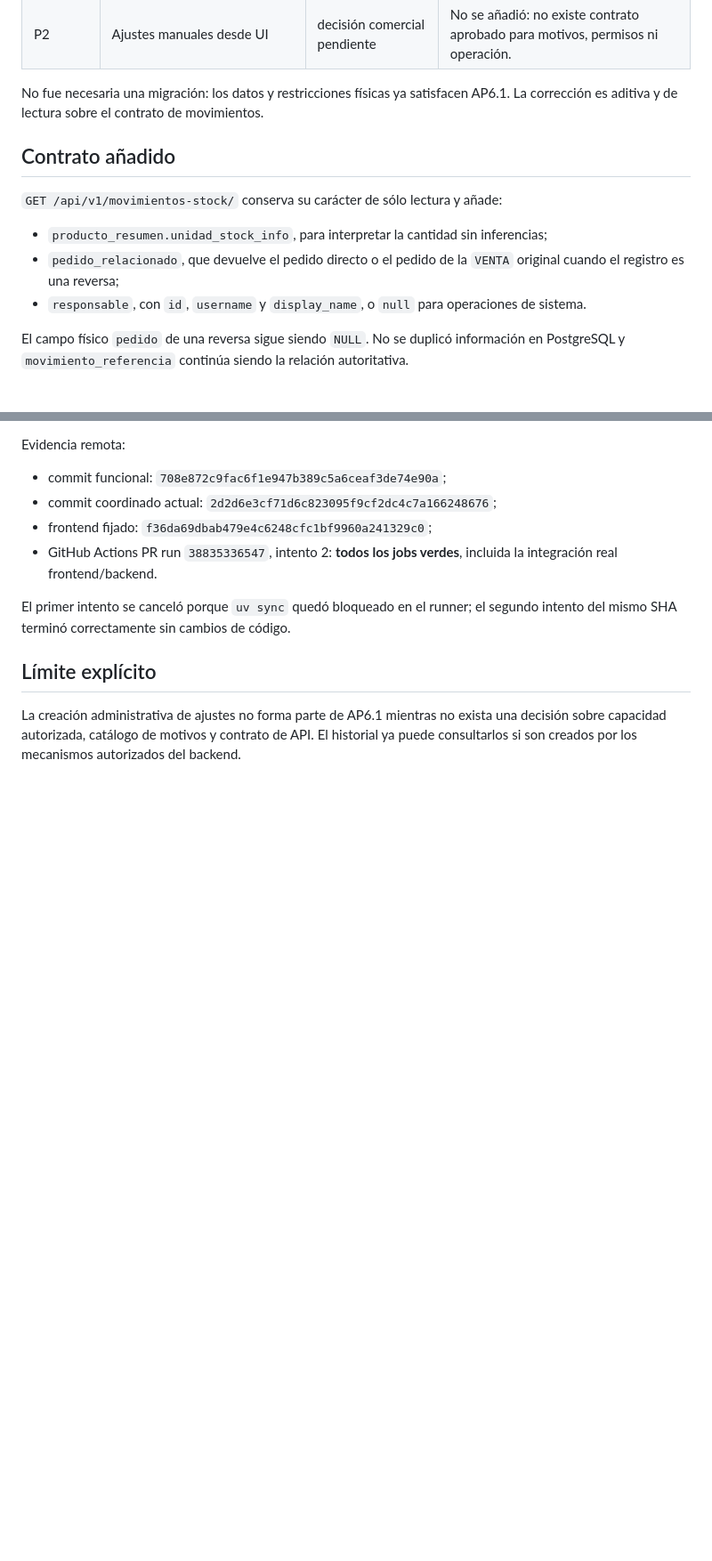
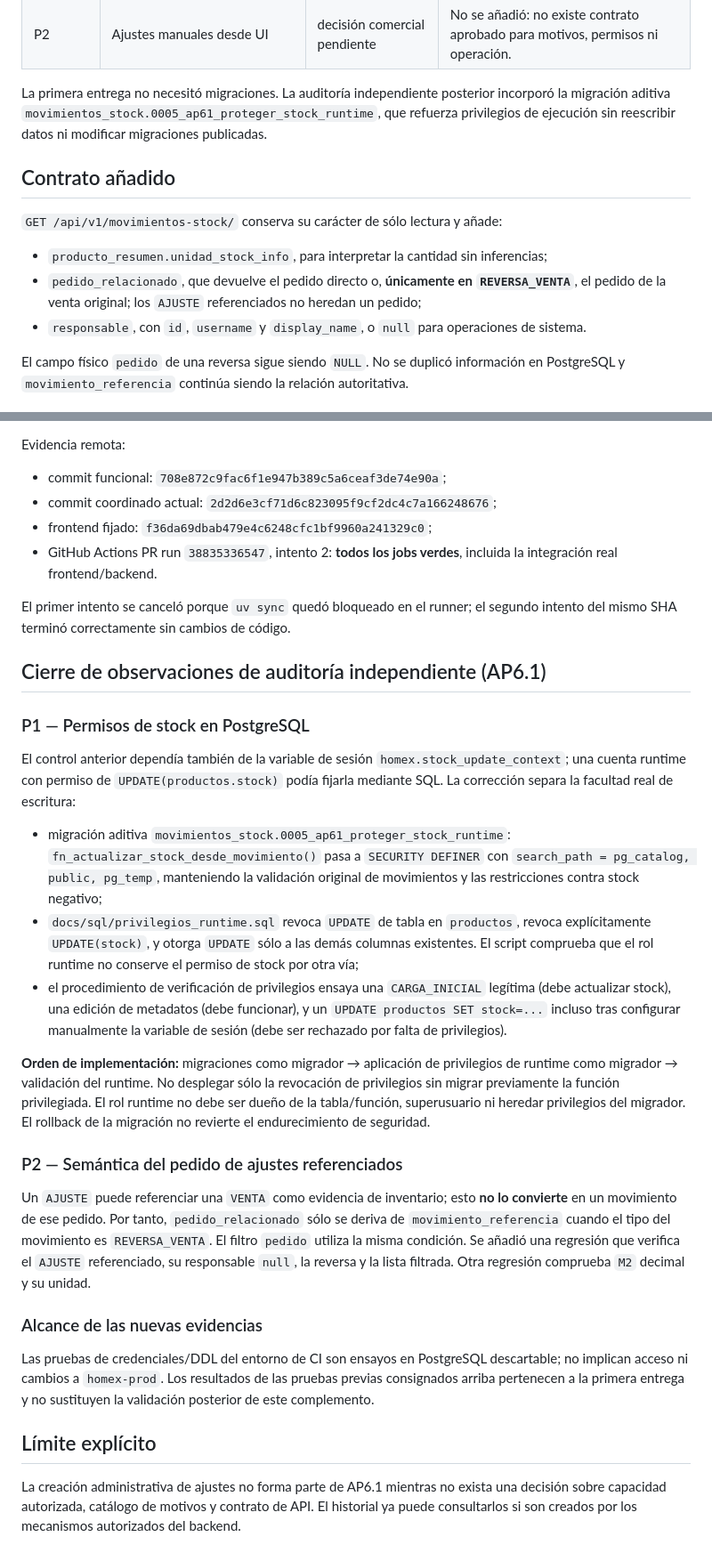
Before and after one commit to gabriel-arinez/homex-backend, a Markdown page: docs/implementacion/AP6_1_INVENTARIO.md, 2 parts joined by grey strips. Shown at 89% size. GitHub-like rendering; blank space fills up the shorter version.

Commit message:
docs(ap61): documentar cierre de privilegios y semántica de ajustes

```diff
--- a/docs/implementacion/AP6_1_INVENTARIO.md
+++ b/docs/implementacion/AP6_1_INVENTARIO.md
@@ -15,14 +15,14 @@ La revisión se ejecutó desde `origin/main` en una base PostgreSQL 17 aislada.
 | P1 | Filtro de movimientos por pedido | API | Corregido: incluye venta directa y reversa referida a esa venta. |
 | P2 | Ajustes manuales desde UI | decisión comercial pendiente | No se añadió: no existe contrato aprobado para motivos, permisos ni operación. |
 
-No fue necesaria una migración: los datos y restricciones físicas ya satisfacen AP6.1. La corrección es aditiva y de lectura sobre el contrato de movimientos.
+La primera entrega no necesitó migraciones. La auditoría independiente posterior incorporó la migración aditiva `movimientos_stock.0005_ap61_proteger_stock_runtime`, que refuerza privilegios de ejecución sin reescribir datos ni modificar migraciones publicadas.
 
 ## Contrato añadido
 
 `GET /api/v1/movimientos-stock/` conserva su carácter de sólo lectura y añade:
 
 - `producto_resumen.unidad_stock_info`, para interpretar la cantidad sin inferencias;
-- `pedido_relacionado`, que devuelve el pedido directo o el pedido de la `VENTA` original cuando el registro es una reversa;
+- `pedido_relacionado`, que devuelve el pedido directo o, **únicamente en `REVERSA_VENTA`**, el pedido de la venta original; los `AJUSTE` referenciados no heredan un pedido;
 - `responsable`, con `id`, `username` y `display_name`, o `null` para operaciones de sistema.
 
 El campo físico `pedido` de una reversa sigue siendo `NULL`. No se duplicó información en PostgreSQL y `movimiento_referencia` continúa siendo la relación autoritativa.
@@ -63,6 +63,53 @@ Evidencia remota:
 El primer intento se canceló porque `uv sync` quedó bloqueado en el runner; el segundo intento del
 mismo SHA terminó correctamente sin cambios de código.
 
+## Cierre de observaciones de auditoría independiente (AP6.1)
+
+### P1 — Permisos de stock en PostgreSQL
+
+El control anterior dependía también de la variable de sesión
+`homex.stock_update_context`; una cuenta runtime con permiso de
+`UPDATE(productos.stock)` podía fijarla mediante SQL. La corrección separa
+la facultad real de escritura:
+
+- migración aditiva `movimientos_stock.0005_ap61_proteger_stock_runtime`:
+  `fn_actualizar_stock_desde_movimiento()` pasa a `SECURITY DEFINER`
+  con `search_path = pg_catalog, public, pg_temp`, manteniendo la validación
+  original de movimientos y las restricciones contra stock negativo;
+- `docs/sql/privilegios_runtime.sql` revoca `UPDATE` de tabla en
+  `productos`, revoca explícitamente `UPDATE(stock)`, y otorga
+  `UPDATE` sólo a las demás columnas existentes. El script comprueba que
+  el rol runtime no conserve el permiso de stock por otra vía;
+- el procedimiento de verificación de privilegios ensaya una
+  `CARGA_INICIAL` legítima (debe actualizar stock), una edición de
+  metadatos (debe funcionar), y un `UPDATE productos SET stock=...`
+  incluso tras configurar manualmente la variable de sesión
+  (debe ser rechazado por falta de privilegios).
+
+**Orden de implementación:** migraciones como migrador → aplicación
+de privilegios de runtime como migrador → validación del runtime.
+No desplegar sólo la revocación de privilegios sin migrar previamente la
+función privilegiada. El rol runtime no debe ser dueño de la tabla/función,
+superusuario ni heredar privilegios del migrador. El rollback de la
+migración no revierte el endurecimiento de seguridad.
+
+### P2 — Semántica del pedido de ajustes referenciados
+
+Un `AJUSTE` puede referenciar una `VENTA` como evidencia de inventario;
+esto **no lo convierte** en un movimiento de ese pedido. Por tanto,
+`pedido_relacionado` sólo se deriva de `movimiento_referencia` cuando el
+tipo del movimiento es `REVERSA_VENTA`. El filtro `pedido` utiliza
+la misma condición. Se añadió una regresión que verifica el
+`AJUSTE` referenciado, su responsable `null`, la reversa y la lista
+filtrada. Otra regresión comprueba `M2` decimal y su unidad.
+
+### Alcance de las nuevas evidencias
+
+Las pruebas de credenciales/DDL del entorno de CI son ensayos en PostgreSQL
+descartable; no implican acceso ni cambios a `homex-prod`. Los resultados
+de las pruebas previas consignados arriba pertenecen a la primera
+entrega y no sustituyen la validación posterior de este complemento.
+
 ## Límite explícito
 
 La creación administrativa de ajustes no forma parte de AP6.1 mientras no exista una decisión sobre capacidad autorizada, catálogo de motivos y contrato de API. El historial ya puede consultarlos si son creados por los mecanismos autorizados del backend.
```
